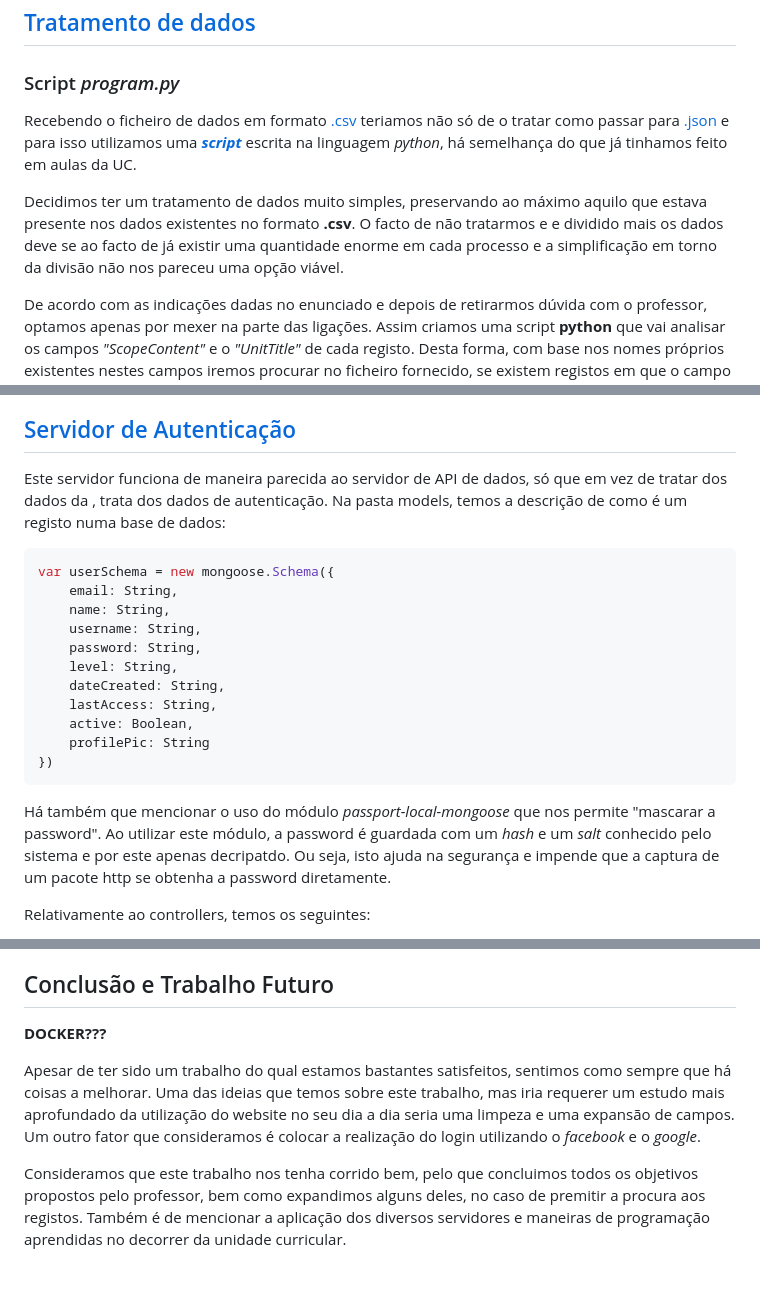
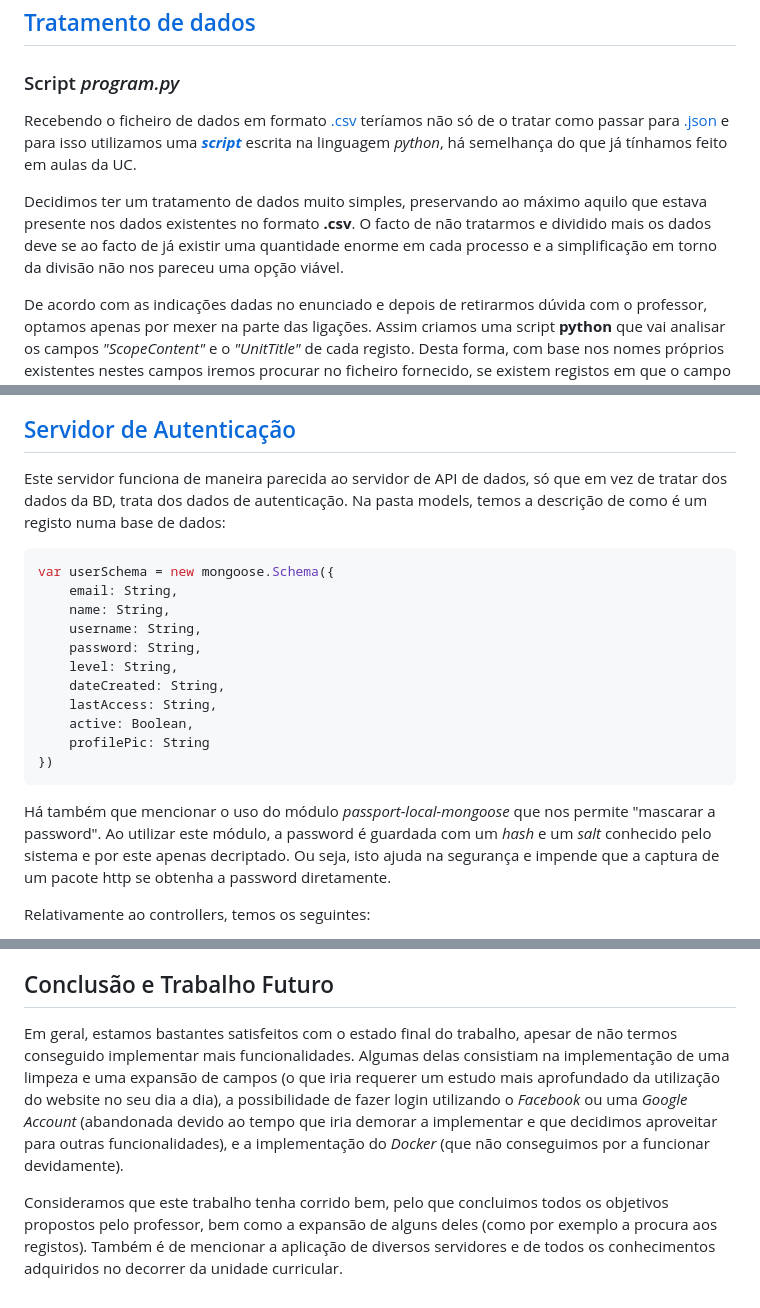
Before and after one commit to goncalobraga27/ENGWEB2023-Projeto, a Markdown page: README.md, 3 parts joined by grey strips. Drawn GitHub-style.

````diff
--- a/README.md
+++ b/README.md
@@ -27,9 +27,9 @@ O tema escolhido pelo nosso grupo foi o [Tema 2: Inquirições de Génere](https
 
 ### Script *program.py*
 
-Recebendo o ficheiro de dados em formato [.csv](https://github.com/goncalobraga27/ENGWEB2023-Projeto/blob/main/data/registos.csv) teriamos não só de o tratar como passar para [.json](https://github.com/goncalobraga27/ENGWEB2023-Projeto/blob/main/data/db.json) e para isso utilizamos uma ***[script](https://github.com/goncalobraga27/ENGWEB2023-Projeto/blob/main/program.py)*** escrita na linguagem *python*, há semelhança do que já tinhamos feito em aulas da UC.
+Recebendo o ficheiro de dados em formato [.csv](https://github.com/goncalobraga27/ENGWEB2023-Projeto/blob/main/data/registos.csv) teríamos não só de o tratar como passar para [.json](https://github.com/goncalobraga27/ENGWEB2023-Projeto/blob/main/data/db.json) e para isso utilizamos uma ***[script](https://github.com/goncalobraga27/ENGWEB2023-Projeto/blob/main/program.py)*** escrita na linguagem *python*, há semelhança do que já tínhamos feito em aulas da UC.
 
-Decidimos ter um tratamento de dados muito simples, preservando ao máximo aquilo que estava presente nos dados existentes no formato **.csv**. O facto de não tratarmos e  e dividido mais os dados deve se ao facto de já existir uma quantidade enorme em cada processo e a simplificação em torno da divisão não nos pareceu uma opção viável.
+Decidimos ter um tratamento de dados muito simples, preservando ao máximo aquilo que estava presente nos dados existentes no formato **.csv**. O facto de não tratarmos e  dividido mais os dados deve se ao facto de já existir uma quantidade enorme em cada processo e a simplificação em torno da divisão não nos pareceu uma opção viável.
 
 De acordo com as indicações dadas no enunciado e depois de retirarmos dúvida com o professor, optamos apenas por mexer na parte das ligações.
 Assim criamos uma script **python** que vai analisar os campos *"ScopeContent"* e o *"UnitTitle"* de cada registo.
@@ -114,7 +114,7 @@ Em caso de erro, fizemos também uma página informativa com o auxilio de *JQuer
 
 ## [Servidor de Autenticação](https://github.com/goncalobraga27/ENGWEB2023-Projeto/tree/main/authServer)
 
-Este servidor funciona de maneira parecida ao servidor de API de dados, só que em vez de tratar dos dados da , trata dos dados de autenticação. Na pasta models, temos a descrição de como é um registo numa base de dados:
+Este servidor funciona de maneira parecida ao servidor de API de dados, só que em vez de tratar dos dados da BD, trata dos dados de autenticação. Na pasta models, temos a descrição de como é um registo numa base de dados:
 ```js
 var userSchema = new mongoose.Schema({
     email: String,
@@ -128,7 +128,7 @@ var userSchema = new mongoose.Schema({
     profilePic: String
 })
 ```
-Há também que mencionar o uso do módulo *passport-local-mongoose* que nos permite "mascarar a password". Ao utilizar este módulo, a password é guardada com um *hash* e um *salt* conhecido pelo sistema e por este apenas decripatdo. Ou seja, isto ajuda na segurança e impende que a captura de um pacote http se obtenha a password diretamente.
+Há também que mencionar o uso do módulo *passport-local-mongoose* que nos permite "mascarar a password". Ao utilizar este módulo, a password é guardada com um *hash* e um *salt* conhecido pelo sistema e por este apenas decriptado. Ou seja, isto ajuda na segurança e impende que a captura de um pacote http se obtenha a password diretamente.
 
 Relativamente ao controllers, temos os seguintes:
 
@@ -154,8 +154,6 @@ O login de um determinado utilizador tem de passar por vários procedimentos, is
 
 ## Conclusão e Trabalho Futuro
 
-**DOCKER???**
+Em geral, estamos bastantes satisfeitos com o estado final do trabalho, apesar de não termos conseguido implementar mais funcionalidades. Algumas delas consistiam na implementação de uma limpeza e uma expansão de campos (o que iria requerer um estudo mais aprofundado da utilização do website no seu dia a dia), a possibilidade de fazer login utilizando o *Facebook* ou uma *Google Account* (abandonada devido ao tempo que iria demorar a implementar e que decidimos aproveitar para outras funcionalidades), e a implementação do *Docker* (que não conseguimos por a funcionar devidamente).
 
-Apesar de ter sido um trabalho do qual estamos bastantes satisfeitos, sentimos como sempre que há coisas a melhorar. Uma das ideias que temos sobre este trabalho, mas iria requerer um estudo mais aprofundado da utilização do website no seu dia a dia seria uma limpeza e uma expansão de campos. Um outro fator que consideramos é colocar a realização do login utilizando o *facebook* e o *google*.
-
-Consideramos que este trabalho nos tenha corrido bem, pelo que concluimos todos os objetivos propostos pelo professor, bem como expandimos alguns deles, no caso de premitir a procura aos registos. Também é de mencionar a aplicação dos diversos servidores e maneiras de programação aprendidas no decorrer da unidade curricular.
+Consideramos que este trabalho tenha corrido bem, pelo que concluimos todos os objetivos propostos pelo professor, bem como a expansão de alguns deles (como por exemplo a procura aos registos). Também é de mencionar a aplicação de diversos servidores e de todos os conhecimentos adquiridos no decorrer da unidade curricular.
````
Also changed, not shown: other parts of README.md (+9 -9 lines).
